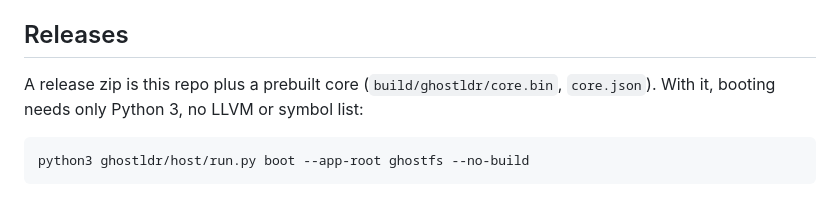
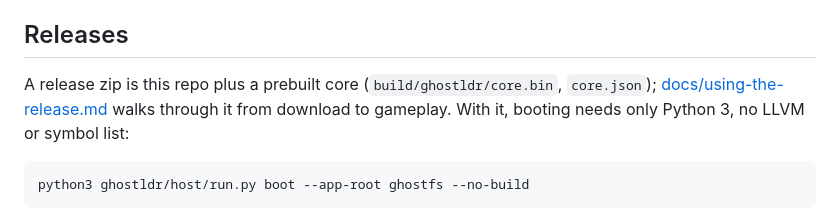
Before and after one commit to asylumexp/ghostldr, a Markdown page: README.md, the part around the change. Drawn GitHub-style.

````diff
--- a/README.md
+++ b/README.md
@@ -39,7 +39,7 @@ The host tools:
 
 ## Releases
 
-A release zip is this repo plus a prebuilt core (`build/ghostldr/core.bin`, `core.json`). With it, booting needs only Python 3, no LLVM or symbol list:
+A release zip is this repo plus a prebuilt core (`build/ghostldr/core.bin`, `core.json`); [docs/using-the-release.md](docs/using-the-release.md) walks through it from download to gameplay. With it, booting needs only Python 3, no LLVM or symbol list:
 
 ```bash
 python3 ghostldr/host/run.py boot --app-root ghostfs --no-build
````
Also changed, not shown: docs/using-the-release.md (added, +112 -0 lines).
